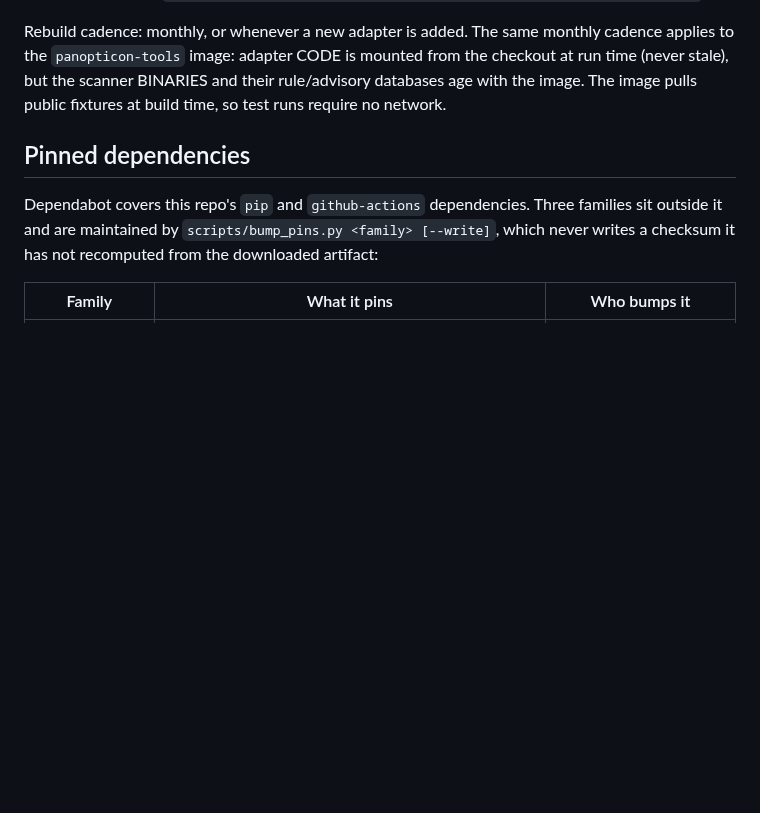
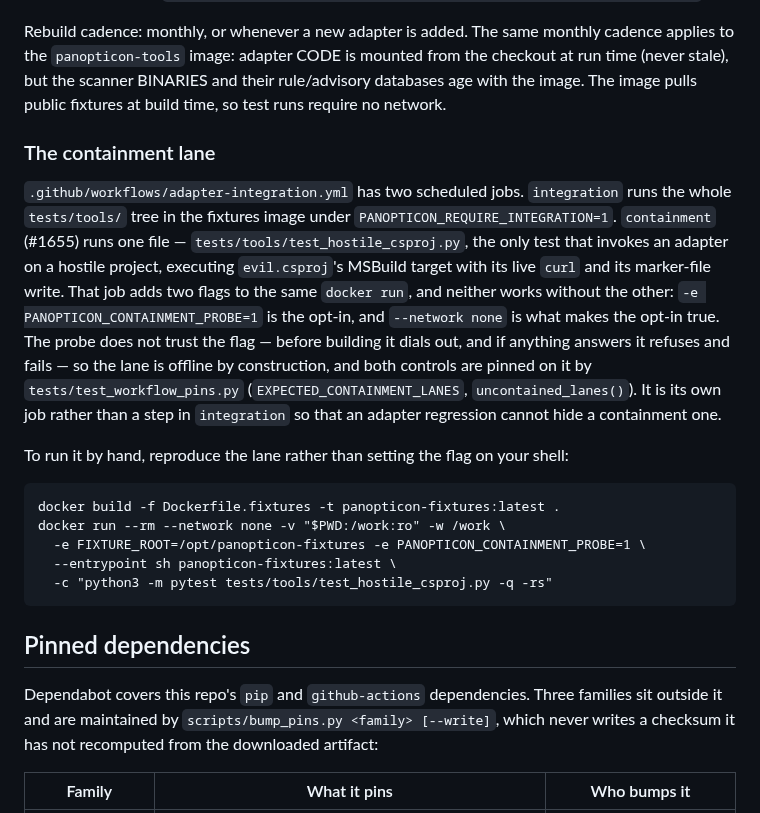
Before and after one commit to panopticon-scanner/panopticon, a Markdown page: DEVELOPMENT.md, the part around the change. Rendered like a GitHub page; blank space fills up the shorter version.

Commit message:
docs: DEVELOPMENT.md describes the containment lane and how to run it
#1655. The fixture-suite section explained the images and said nothing
about the job that runs attacker-shaped build logic on a schedule. One
paragraph: what `containment` runs, why the opt-in and `--network none`
are one control rather than two, why it is its own job -- and the exact
`docker run` to reproduce it by hand, because "set the flag" on a
developer's shell is the wrong instruction.

Co-Authored-By: Claude Fable 5.1 <noreply@anthropic.com>

````diff
--- a/DEVELOPMENT.md
+++ b/DEVELOPMENT.md
@@ -194,6 +194,30 @@ The `panopticon-fixtures` image contains vulnerable-by-design applications used
 - Tag snapshots: `docker tag panopticon-fixtures:latest panopticon-fixtures:YYYY-MM-DD`
 
 Rebuild cadence: monthly, or whenever a new adapter is added. The same monthly cadence applies to the `panopticon-tools` image: adapter CODE is mounted from the checkout at run time (never stale), but the scanner BINARIES and their rule/advisory databases age with the image. The image pulls public fixtures at build time, so test runs require no network.
+
+### The containment lane
+
+`.github/workflows/adapter-integration.yml` has two scheduled jobs. `integration` runs the whole
+`tests/tools/` tree in the fixtures image under `PANOPTICON_REQUIRE_INTEGRATION=1`. `containment`
+(#1655) runs one file — `tests/tools/test_hostile_csproj.py`, the only test that invokes an adapter
+on a hostile project, executing `evil.csproj`'s MSBuild target with its live `curl` and its
+marker-file write. That job adds two flags to the same `docker run`, and neither works without the
+other: `-e PANOPTICON_CONTAINMENT_PROBE=1` is the opt-in, and `--network none` is what makes the
+opt-in true. The probe does not trust the flag — before building it dials out, and if anything
+answers it refuses and fails — so the lane is offline by construction, and both controls are pinned
+on it by `tests/test_workflow_pins.py` (`EXPECTED_CONTAINMENT_LANES`, `uncontained_lanes()`). It is
+its own job rather than a step in `integration` so that an adapter regression cannot hide a
+containment one.
+
+To run it by hand, reproduce the lane rather than setting the flag on your shell:
+
+```
+docker build -f Dockerfile.fixtures -t panopticon-fixtures:latest .
+docker run --rm --network none -v "$PWD:/work:ro" -w /work \
+  -e FIXTURE_ROOT=/opt/panopticon-fixtures -e PANOPTICON_CONTAINMENT_PROBE=1 \
+  --entrypoint sh panopticon-fixtures:latest \
+  -c "python3 -m pytest tests/tools/test_hostile_csproj.py -q -rs"
+```
 
 ## Pinned dependencies
 
````
